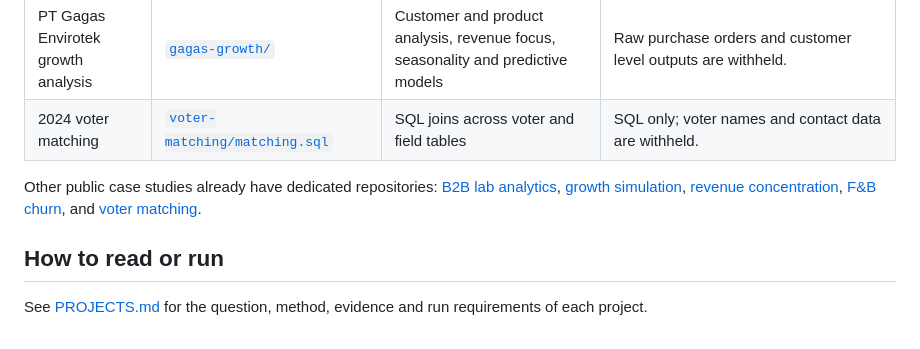
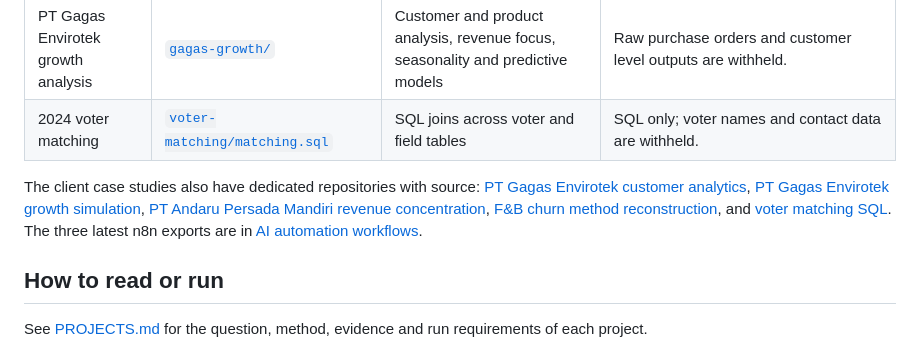
Before and after one commit to immunieid-code/analytics-project-source, a Markdown page: README.md, the part around the change. GitHub-like rendering.

Commit message:
Link project repositories and automation workflows

```diff
--- a/README.md
+++ b/README.md
@@ -13,7 +13,7 @@ Code companions for Nur Rahman Shalahudin's Data Analyst portfolio, published un
 | PT Gagas Envirotek growth analysis | [`gagas-growth/`](gagas-growth/) | Customer and product analysis, revenue focus, seasonality and predictive models | Raw purchase orders and customer level outputs are withheld. |
 | 2024 voter matching | [`voter-matching/matching.sql`](voter-matching/matching.sql) | SQL joins across voter and field tables | SQL only; voter names and contact data are withheld. |
 
-Other public case studies already have dedicated repositories: [B2B lab analytics](https://github.com/immunieid-code/b2b-lab-analytics), [growth simulation](https://github.com/immunieid-code/b2b-lab-growth-simulation), [revenue concentration](https://github.com/immunieid-code/b2b-lab-revenue-concentration), [F&B churn](https://github.com/immunieid-code/fnb-revenue-churn-analytics), and [voter matching](https://github.com/immunieid-code/pemilu-2024-db-matching).
+The client case studies also have dedicated repositories with source: [PT Gagas Envirotek customer analytics](https://github.com/immunieid-code/b2b-lab-analytics), [PT Gagas Envirotek growth simulation](https://github.com/immunieid-code/b2b-lab-growth-simulation), [PT Andaru Persada Mandiri revenue concentration](https://github.com/immunieid-code/b2b-lab-revenue-concentration), [F&B churn method reconstruction](https://github.com/immunieid-code/fnb-revenue-churn-analytics), and [voter matching SQL](https://github.com/immunieid-code/pemilu-2024-db-matching). The three latest n8n exports are in [AI automation workflows](https://github.com/immunieid-code/ai-automation-workflows).
 
 ## How to read or run
 
```
